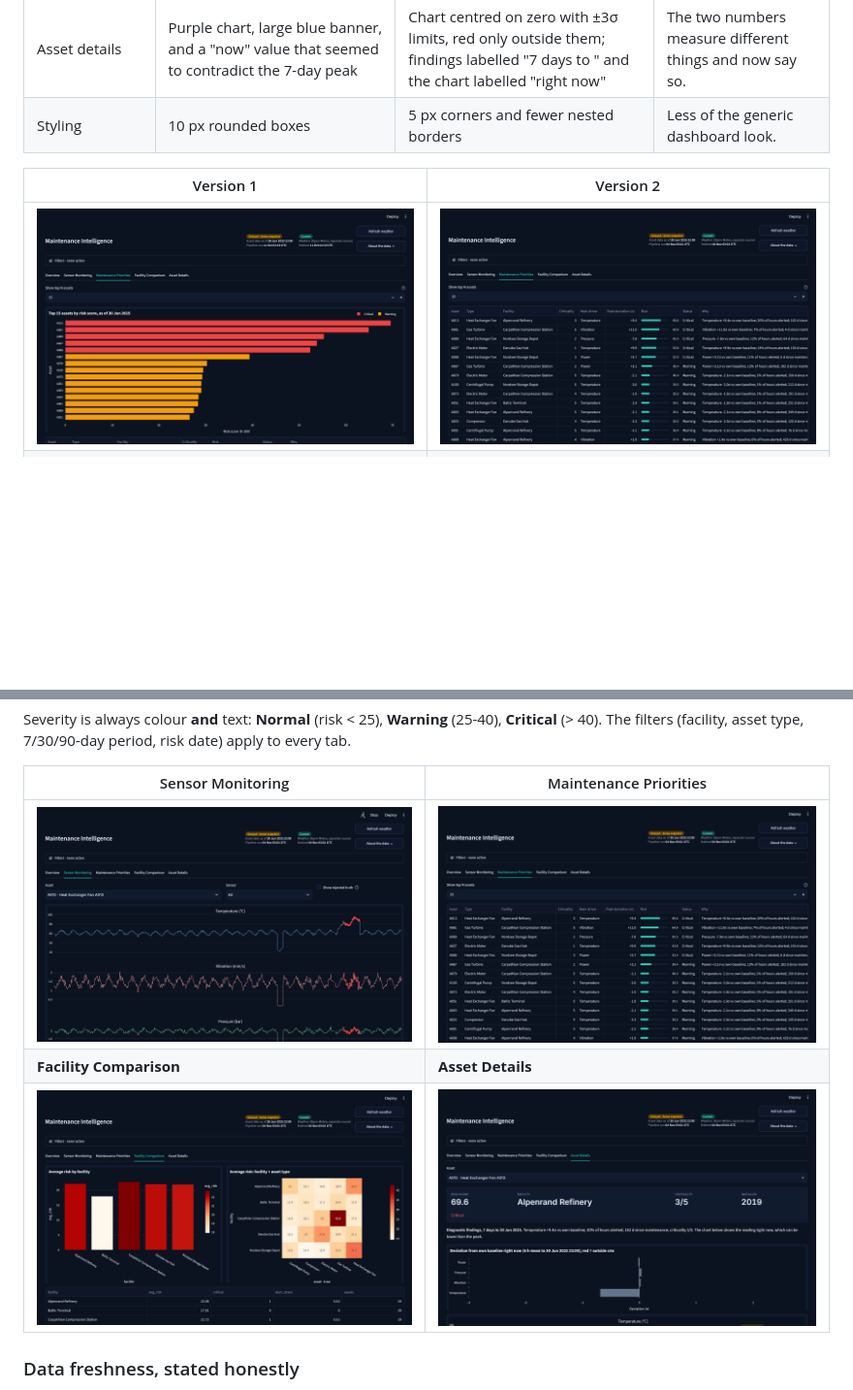
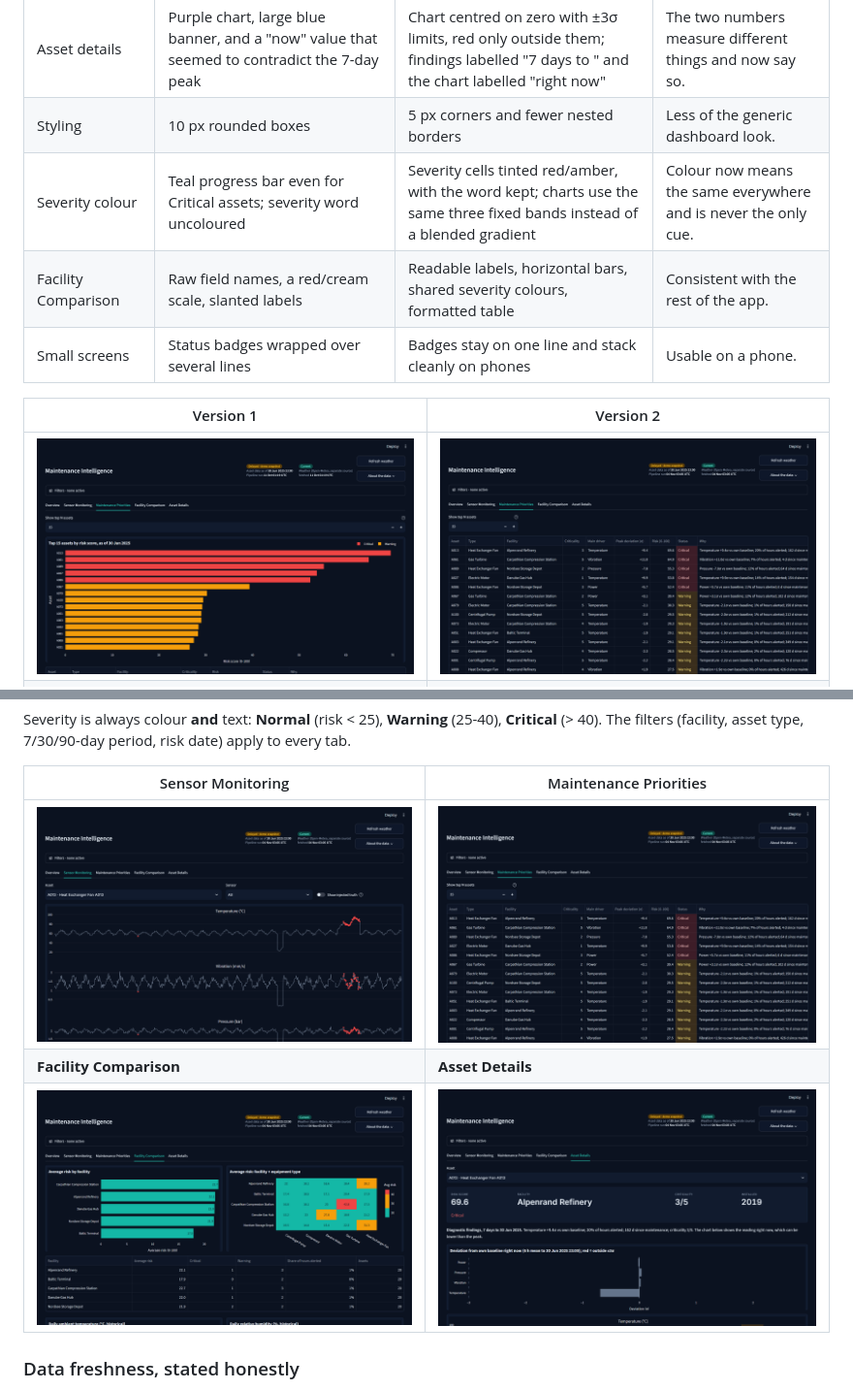
Before and after one commit to zeniusz/maintenance-intelligence, a Markdown page: README.md, 2 parts joined by grey strips. Shown at 97% size. Drawn GitHub-style; pictures changed too: docs/screenshots/v2-asset-details.png, docs/screenshots/v2-facility-comparison.png, docs/screenshots/v2-maintenance-priorities.png; blank space fills up the shorter version.

Commit message:
UI audit fixes: severity colours, consistent colour bands, Facility Comparison labels, mobile header

```diff
--- a/README.md
+++ b/README.md
@@ -28,6 +28,9 @@ Both versions are Streamlit apps on the same analysis (`mi/`), so the risk score
 | Sensor charts | Raw field names (`temperature_c`), default colours, injected-fault overlay always on | Names with units (Temperature (°C)), shared hover, light grid, fault overlay off by default | Operational view first; the evaluation overlay is opt-in. |
 | Asset details | Purple chart, large blue banner, and a "now" value that seemed to contradict the 7-day peak | Chart centred on zero with ±3σ limits, red only outside them; findings labelled "7 days to <date>" and the chart labelled "right now" | The two numbers measure different things and now say so. |
 | Styling | 10 px rounded boxes | 5 px corners and fewer nested borders | Less of the generic dashboard look. |
+| Severity colour | Teal progress bar even for Critical assets; severity word uncoloured | Severity cells tinted red/amber, with the word kept; charts use the same three fixed bands instead of a blended gradient | Colour now means the same everywhere and is never the only cue. |
+| Facility Comparison | Raw field names, a red/cream scale, slanted labels | Readable labels, horizontal bars, shared severity colours, formatted table | Consistent with the rest of the app. |
+| Small screens | Status badges wrapped over several lines | Badges stay on one line and stack cleanly on phones | Usable on a phone. |
 
 | Version 1 | Version 2 |
 |---|---|
```
Also changed, not shown: docs/screenshots/v2-overview.png, 1 other file.
